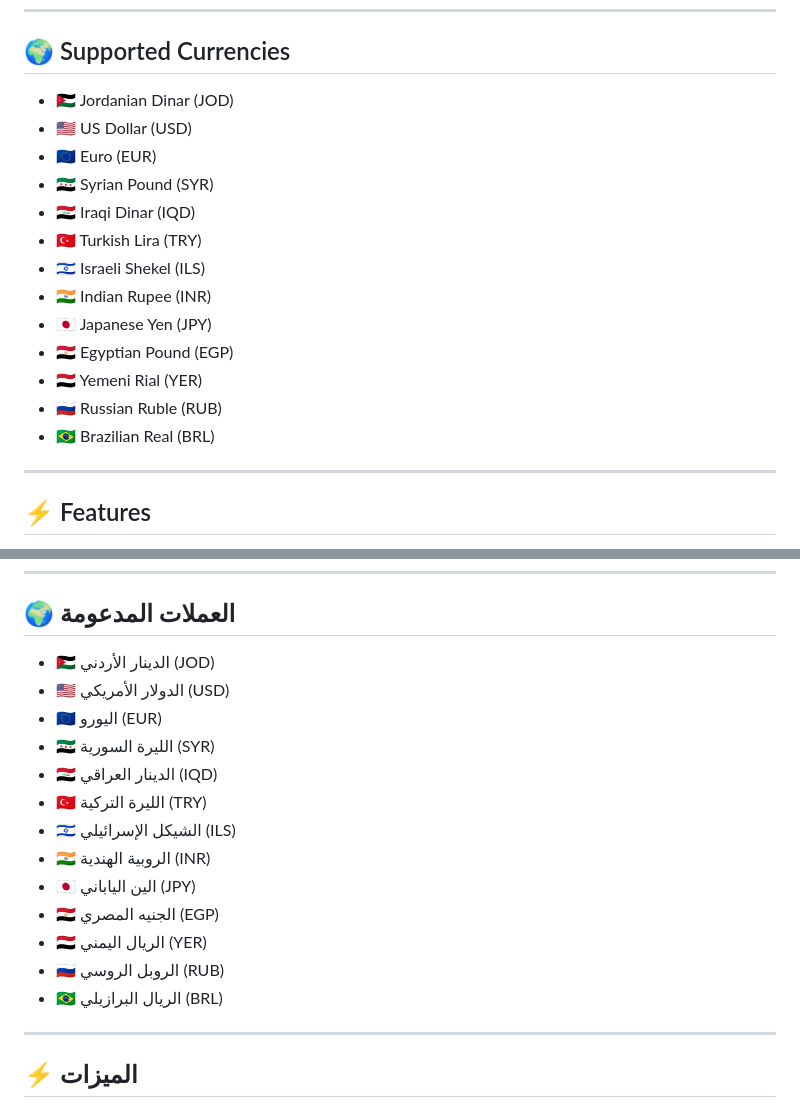
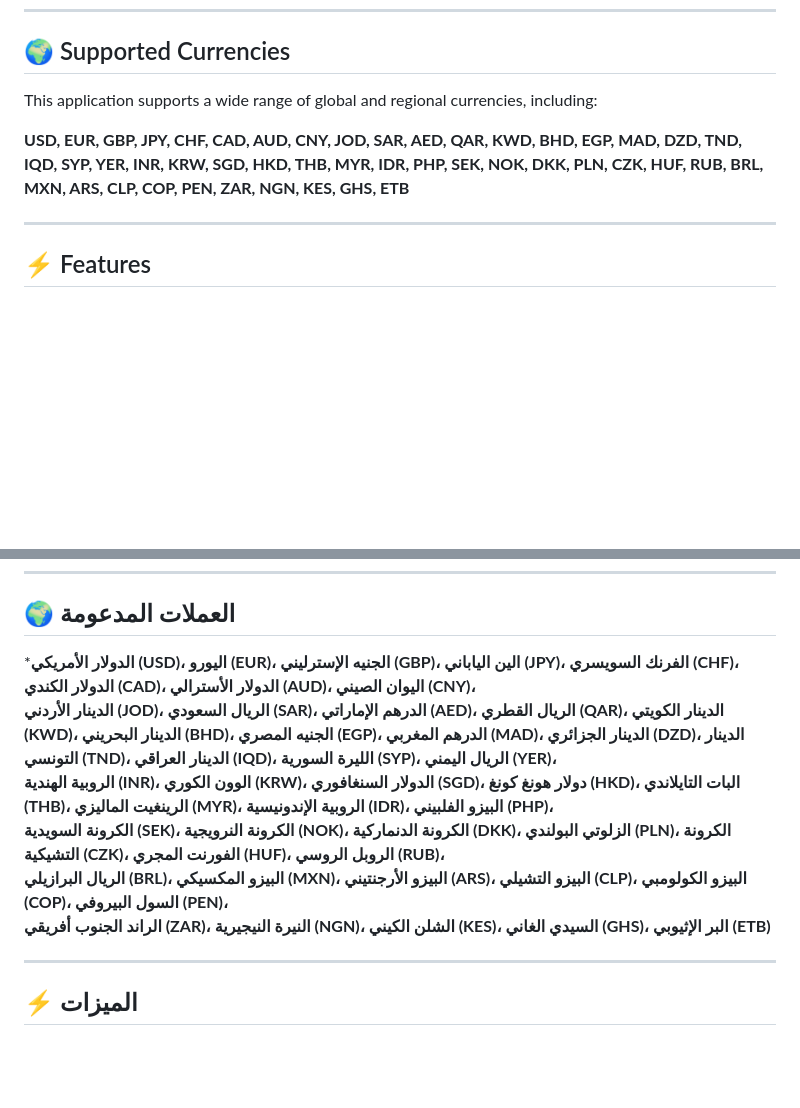
Before and after one commit to Hussein35847/3mlati, a Markdown page: README.md, 2 parts joined by grey strips. Drawn GitHub-style; blank space fills up the shorter version.

```diff
--- a/README.md
+++ b/README.md
@@ -10,19 +10,17 @@ It is designed with simplicity and real-world usability in mind, supporting both
 
 ## 🌍 Supported Currencies
 
-* 🇯🇴 Jordanian Dinar (JOD)
-* 🇺🇸 US Dollar (USD)
-* 🇪🇺 Euro (EUR)
-* 🇸🇾 Syrian Pound (SYR)
-* 🇮🇶 Iraqi Dinar (IQD)
-* 🇹🇷 Turkish Lira (TRY)
-* 🇮🇱 Israeli Shekel (ILS)
-* 🇮🇳 Indian Rupee (INR)
-* 🇯🇵 Japanese Yen (JPY)
-* 🇪🇬 Egyptian Pound (EGP)
-* 🇾🇪 Yemeni Rial (YER)
-* 🇷🇺 Russian Ruble (RUB)
-* 🇧🇷 Brazilian Real (BRL)
+This application supports a wide range of global and regional currencies, including:
+
+**USD, EUR, GBP, JPY, CHF, CAD, AUD, CNY,
+JOD, SAR, AED, QAR, KWD, BHD, EGP, MAD, DZD, TND, IQD, SYP, YER,
+INR, KRW, SGD, HKD, THB, MYR, IDR, PHP,
+SEK, NOK, DKK, PLN, CZK, HUF, RUB,
+BRL, MXN, ARS, CLP, COP, PEN,
+ZAR, NGN, KES, GHS, ETB**
+
+
+
 
 ---
 
@@ -95,19 +93,12 @@ If you like this project, consider giving it a star ⭐ — it really helps!
 
 ## 🌍 العملات المدعومة
 
-* 🇯🇴 الدينار الأردني (JOD)
-* 🇺🇸 الدولار الأمريكي (USD)
-* 🇪🇺 اليورو (EUR)
-* 🇸🇾 الليرة السورية (SYR)
-* 🇮🇶 الدينار العراقي (IQD)
-* 🇹🇷 الليرة التركية (TRY)
-* 🇮🇱 الشيكل الإسرائيلي (ILS)
-* 🇮🇳 الروبية الهندية (INR)
-* 🇯🇵 الين الياباني (JPY)
-* 🇪🇬 الجنيه المصري (EGP)
-* 🇾🇪 الريال اليمني (YER)
-* 🇷🇺 الروبل الروسي (RUB)
-* 🇧🇷 الريال البرازيلي (BRL)
+***الدولار الأمريكي (USD)، اليورو (EUR)، الجنيه الإسترليني (GBP)، الين الياباني (JPY)، الفرنك السويسري (CHF)، الدولار الكندي (CAD)، الدولار الأسترالي (AUD)، اليوان الصيني (CNY)،
+الدينار الأردني (JOD)، الريال السعودي (SAR)، الدرهم الإماراتي (AED)، الريال القطري (QAR)، الدينار الكويتي (KWD)، الدينار البحريني (BHD)، الجنيه المصري (EGP)، الدرهم المغربي (MAD)، الدينار الجزائري (DZD)، الدينار التونسي (TND)، الدينار العراقي (IQD)، الليرة السورية (SYP)، الريال اليمني (YER)،
+الروبية الهندية (INR)، الوون الكوري (KRW)، الدولار السنغافوري (SGD)، دولار هونغ كونغ (HKD)، البات التايلاندي (THB)، الرينغيت الماليزي (MYR)، الروبية الإندونيسية (IDR)، البيزو الفلبيني (PHP)،
+الكرونة السويدية (SEK)، الكرونة النرويجية (NOK)، الكرونة الدنماركية (DKK)، الزلوتي البولندي (PLN)، الكرونة التشيكية (CZK)، الفورنت المجري (HUF)، الروبل الروسي (RUB)،
+الريال البرازيلي (BRL)، البيزو المكسيكي (MXN)، البيزو الأرجنتيني (ARS)، البيزو التشيلي (CLP)، البيزو الكولومبي (COP)، السول البيروفي (PEN)،
+الراند الجنوب أفريقي (ZAR)، النيرة النيجيرية (NGN)، الشلن الكيني (KES)، السيدي الغاني (GHS)، البر الإثيوبي (ETB)**
 
 ---
 
```
